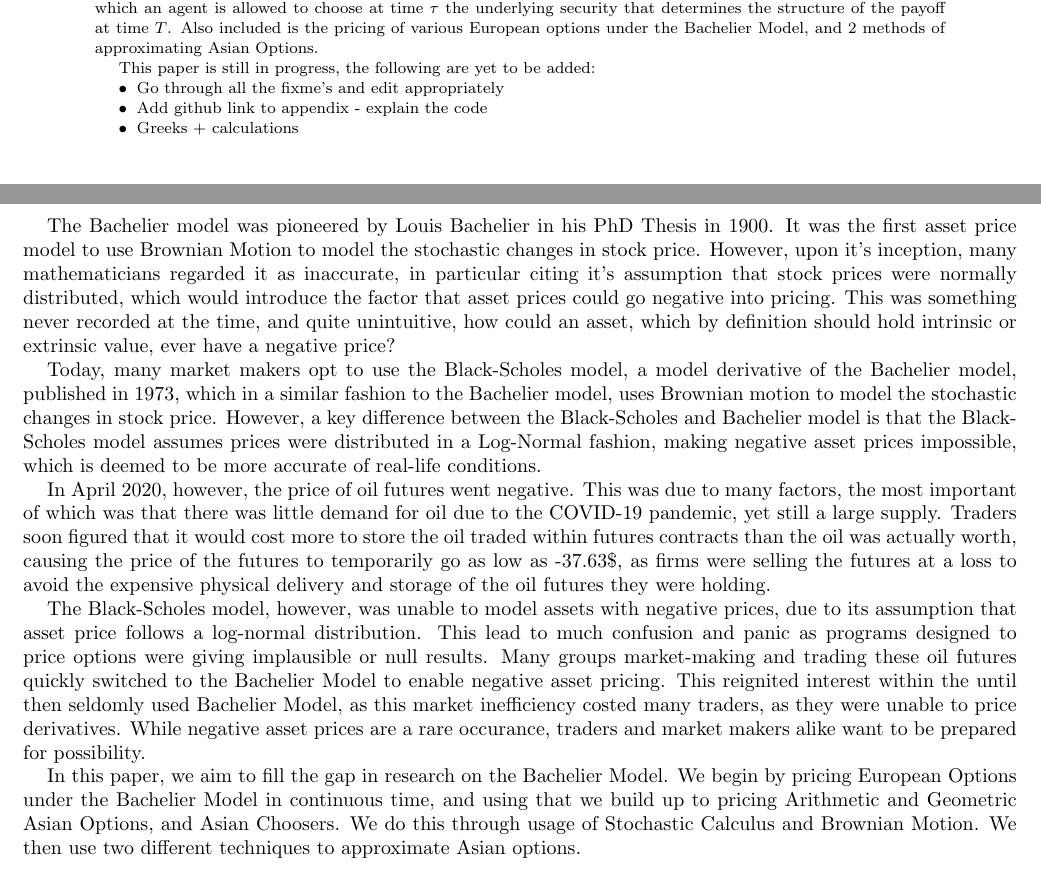
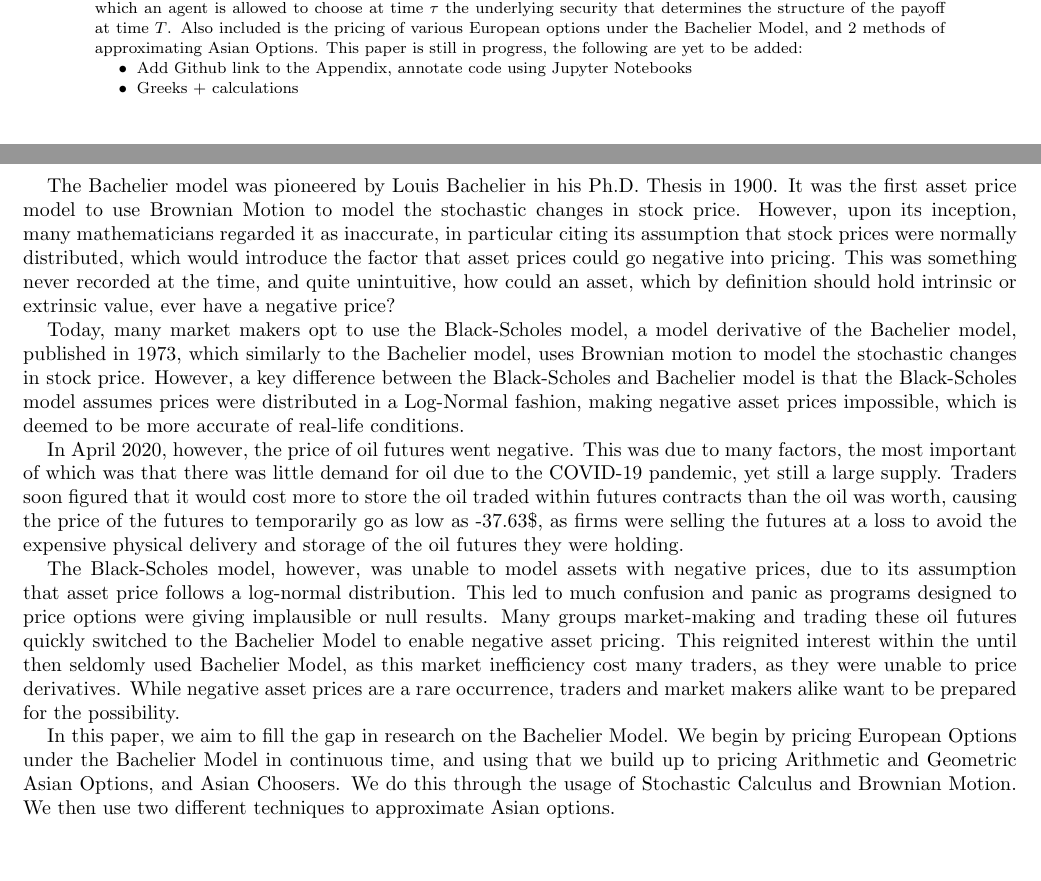
Before and after one commit to frank-monkey/compfi_research, a LaTeX paper (final_writeup/main.tex): two parts of pages 1 and 2 of 15, joined at a grey line, cut so that both start at the same text, the shorter picture padded with empty space. Compiled offline with pdfLaTeX.

Commit message:
Intro Changes

```diff
--- a/final writeup/main.tex
+++ b/final_writeup/main.tex
@@ -45,11 +45,9 @@ Pittsburgh, PA 15213, USA
      In this set of notes we derive the time-zero prices of various \emph{chooser options} under the continuous Bachelier model.
      These are contracts with a fixed maturity date $T$ and a chooser date $\tau$ satisfying $0 \le \tau \le T$, for which an agent is allowed to choose at time $\tau$ the underlying security that determines the structure of the payoff at time $T$.
      Also included is the pricing of various European options under the Bachelier Model, and 2 methods of approximating Asian Options.
-
      This paper is still in progress, the following are yet to be added:
      \begin{itemize}
-          \item Go through all the fixme's and edit appropriately
-          \item Add github link to appendix - explain the code
+          \item Add Github link to the Appendix, annotate code using Jupyter Notebooks
           \item Greeks + calculations
      \end{itemize}
 \end{abstract}
@@ -60,27 +58,27 @@ Pittsburgh, PA 15213, USA
 
 \pagebreak
 \section{Introduction}
-The Bachelier model was pioneered by Louis Bachelier in his PhD Thesis in 1900.
+The Bachelier model was pioneered by Louis Bachelier in his Ph.D. Thesis in 1900.
 It was the first asset price model to use Brownian Motion to model the stochastic changes in stock price.
-However, upon it's inception, many mathematicians regarded it as inaccurate, in particular citing it's assumption that stock prices were normally distributed, which would introduce the factor that asset prices could go negative into pricing.
+However, upon its inception, many mathematicians regarded it as inaccurate, in particular citing its assumption that stock prices were normally distributed, which would introduce the factor that asset prices could go negative into pricing.
 This was something never recorded at the time, and quite unintuitive, how could an asset, which by definition should hold intrinsic or extrinsic value, ever have a negative price?
 
-Today, many market makers opt to use the Black-Scholes model, a model derivative of the Bachelier model, published in 1973, which in a similar fashion to the Bachelier model, uses Brownian motion to model the stochastic changes in stock price.
+Today, many market makers opt to use the Black-Scholes model, a model derivative of the Bachelier model, published in 1973, which similarly to the Bachelier model, uses Brownian motion to model the stochastic changes in stock price.
 However, a key difference between the Black-Scholes and Bachelier model is that the Black-Scholes model assumes prices were distributed in a Log-Normal fashion, making negative asset prices impossible, which is deemed to be more accurate of real-life conditions.
 
 In April 2020, however, the price of oil futures went negative.
 This was due to many factors, the most important of which was that there was little demand for oil due to the COVID-19 pandemic, yet still a large supply.
-Traders soon figured that it would cost more to store the oil traded within futures contracts than the oil was actually worth, causing the price of the futures to temporarily go as low as -37.63\$, as firms were selling the futures at a loss to avoid the expensive physical delivery and storage of the oil futures they were holding.
+Traders soon figured that it would cost more to store the oil traded within futures contracts than the oil was worth, causing the price of the futures to temporarily go as low as -37.63\$, as firms were selling the futures at a loss to avoid the expensive physical delivery and storage of the oil futures they were holding.
 
 The Black-Scholes model, however, was unable to model assets with negative prices, due to its assumption that asset price follows a log-normal distribution.
-This lead to much confusion and panic as programs designed to price options were giving implausible or null results.
+This led to much confusion and panic as programs designed to price options were giving implausible or null results.
 Many groups market-making and trading these oil futures quickly switched to the Bachelier Model to enable negative asset pricing.
-This reignited interest within the until then seldomly used Bachelier Model, as this market inefficiency costed many traders, as they were unable to price derivatives.
-While negative asset prices are a rare occurance, traders and market makers alike want to be prepared for possibility.
+This reignited interest within the until then seldomly used Bachelier Model, as this market inefficiency cost many traders, as they were unable to price derivatives.
+While negative asset prices are a rare occurrence, traders and market makers alike want to be prepared for the possibility.
 
 In this paper, we aim to fill the gap in research on the Bachelier Model.
 We begin by pricing European Options under the Bachelier Model in continuous time, and using that we build up to pricing Arithmetic and Geometric Asian Options, and Asian Choosers.
-We do this through usage of Stochastic Calculus and Brownian Motion.
+We do this through the usage of Stochastic Calculus and Brownian Motion.
 We then use two different techniques to approximate Asian options.
 
 \section{The Bachelier Model}
```
Also changed, not shown: final writeup/main.pdf (deleted), final_writeup/bib/bib.bib (added), final_writeup/main.pdf (added), final_writeup/preamble.tex (renamed from final writeup/preamble.tex), 14 other files.
